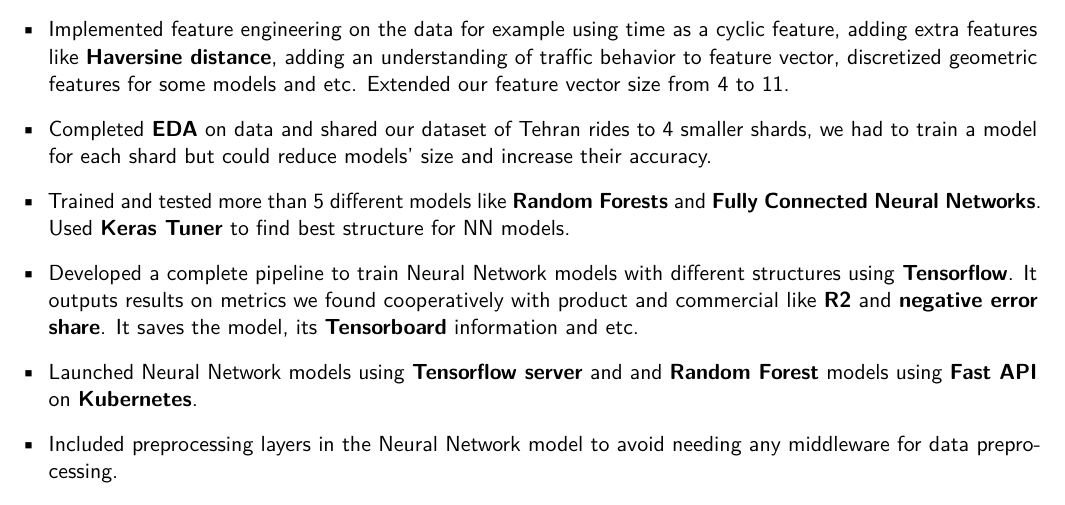
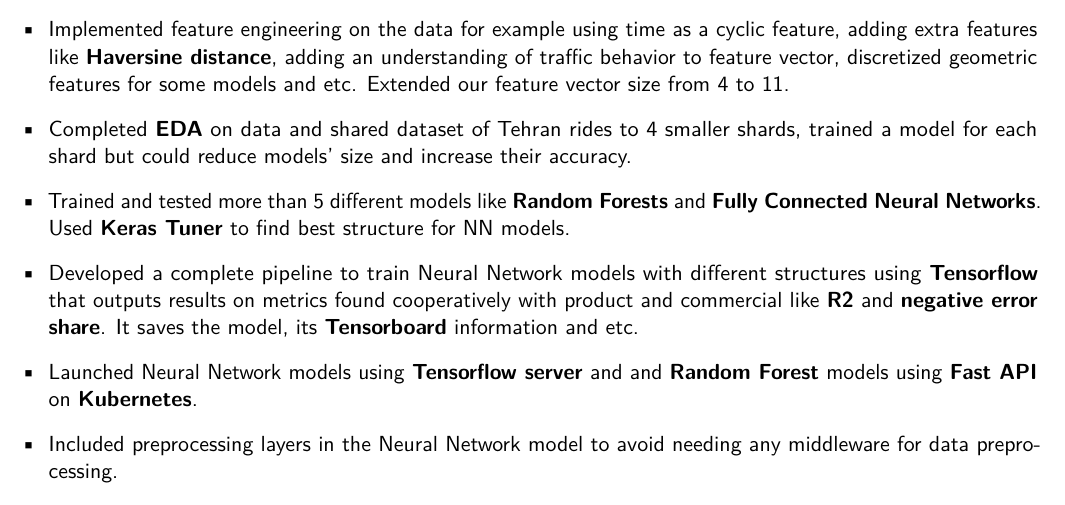
Before and after one commit to elaheh-dastan/elaheh-dastan.pdf, a LaTeX CV (src/ml.tex, which reads src/resume-ml/experience.tex): part of page 1 of 4, cut so that both start at the same text. Compiled offline with pdfLaTeX.

Commit message:
Update experience.tex

```diff
--- a/src/resume-ml/experience.tex
+++ b/src/resume-ml/experience.tex
@@ -2,7 +2,7 @@
 
 \cventry{2021 -- present}{Senior ML Engineer}{Snapp!}{Tehran, Iran}{}{
       \begin{itemize}[label=\textbullet]
-            \item Conceptualized \textbf{matrix factorization} techniques like \textbf{ALS} to recommend speed for streets we don't have sufficient data for and fed it to routing engines, it improved our coverage from one million shard streets to 3 millions
+            \item Conceptualized \textbf{matrix factorization} techniques like \textbf{ALS} to recommend speed for streets that don't have sufficient data for and fed it to routing engines, it improved our coverage from one million shard streets to 3 millions
             \item Trained a \textbf{regression model} to improve routing engine ETA by 2\% on MAE (mean absolute error) metric
             \item Benchmarking and testing our approaches
             \item Developed a benchmarking service with Golang to benchmark our routing engines and models and report the results online in \textbf{Grafana} dashboards.
@@ -17,10 +17,9 @@
                   adding extra features like \textbf{Haversine distance}, adding an understanding
                   of traffic behavior to feature vector, discretized geometric features for some models and etc.
                   Extended our feature vector size from 4 to 11.
-            \item Completed \textbf{EDA} on data and shared our dataset of Tehran rides to 4 smaller shards,
-                  we had to train a model for each shard but could reduce models' size and increase their accuracy.
+            \item Completed \textbf{EDA} on data and shared dataset of Tehran rides to 4 smaller shards, trained a model for each shard but could reduce models' size and increase their accuracy.
             \item Trained and tested more than 5 different models like \textbf{Random Forests} and \textbf{Fully Connected Neural Networks}. Used \textbf{Keras Tuner} to find best structure for NN models.
-            \item Developed a complete pipeline to train Neural Network models with different structures using \textbf{Tensorflow}. It outputs results on metrics we found cooperatively with product and commercial like \textbf{R2} and \textbf{negative error share}. It saves the model, its \textbf{Tensorboard} information and etc.
+            \item Developed a complete pipeline to train Neural Network models with different structures using \textbf{Tensorflow} that outputs results on metrics found cooperatively with product and commercial like \textbf{R2} and \textbf{negative error share}. It saves the model, its \textbf{Tensorboard} information and etc.
             \item Launched Neural Network models using \textbf{Tensorflow server} and and \textbf{Random Forest} models using \textbf{Fast API} on \textbf{Kubernetes}.
             \item Included preprocessing layers in the Neural Network model to avoid needing any middleware for data preprocessing.
             \item Load tested models using \textbf{K6}. The NN model's p90 response time was around 10ms and Random Forest's p90 response time was around 30ms. Made sure of online benchmarking, monitoring, tracing etc.
```
